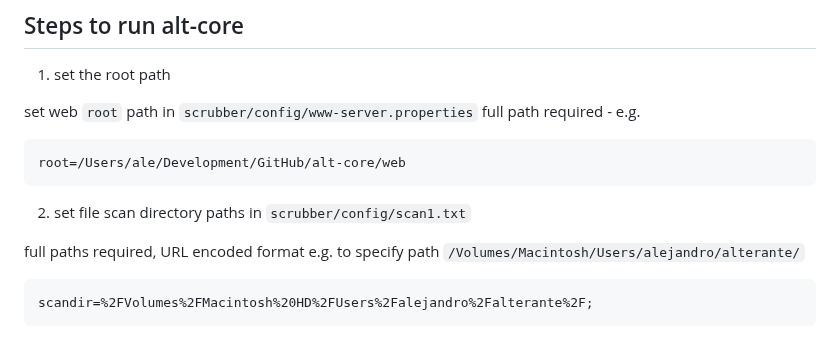
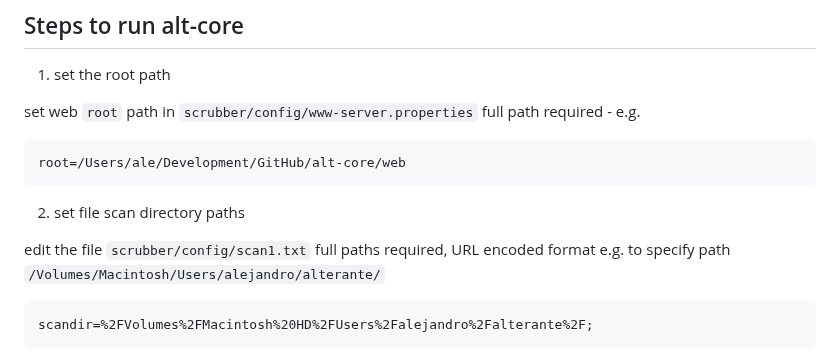
Before and after one commit to sync-different/alt-core, a Markdown page: README.md, the part around the change. Drawn GitHub-style.

````diff
--- a/README.md
+++ b/README.md
@@ -80,8 +80,9 @@ full path required - e.g.
 root=/Users/ale/Development/GitHub/alt-core/web
 ```
 
-2. set file scan directory paths in ``scrubber/config/scan1.txt``
+2. set file scan directory paths
 
+edit the file ``scrubber/config/scan1.txt``
 full paths required, URL encoded format
 e.g. to specify path ``/Volumes/Macintosh/Users/alejandro/alterante/``
 ```
````
